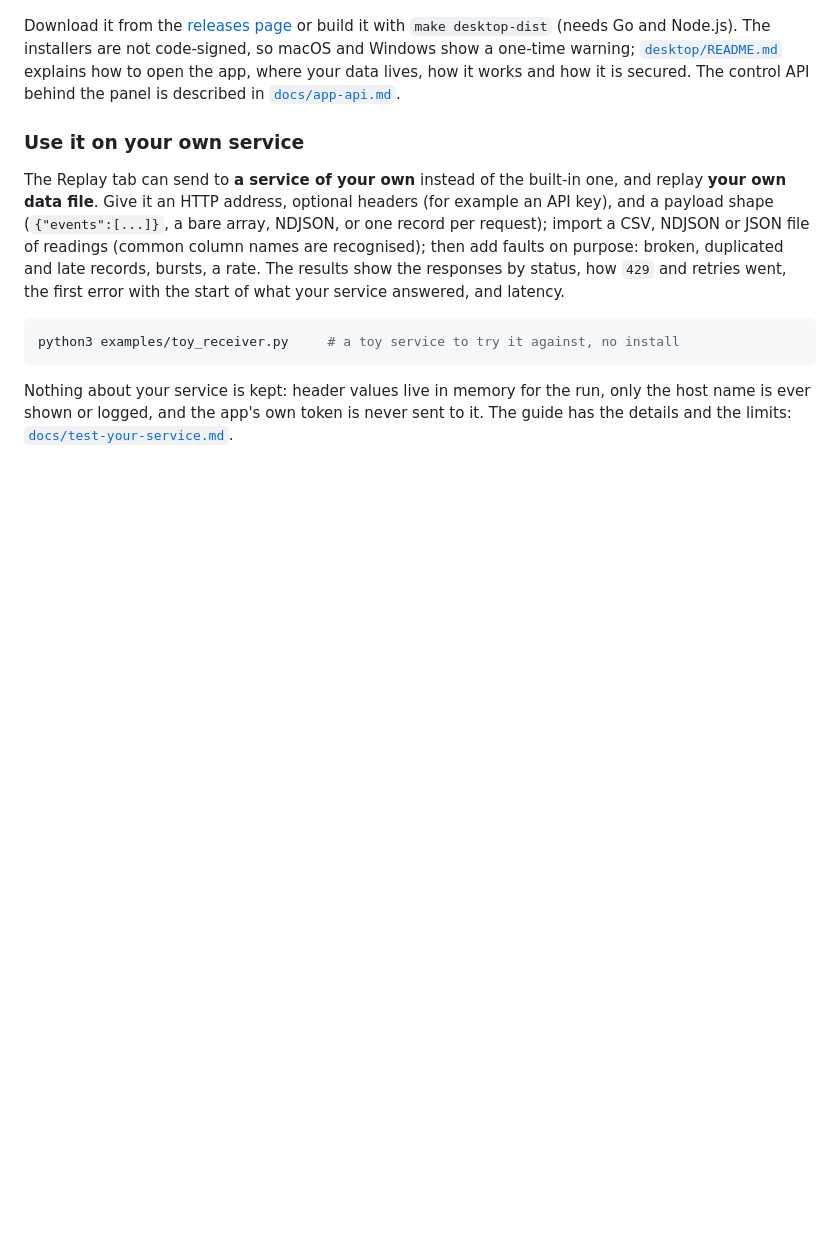
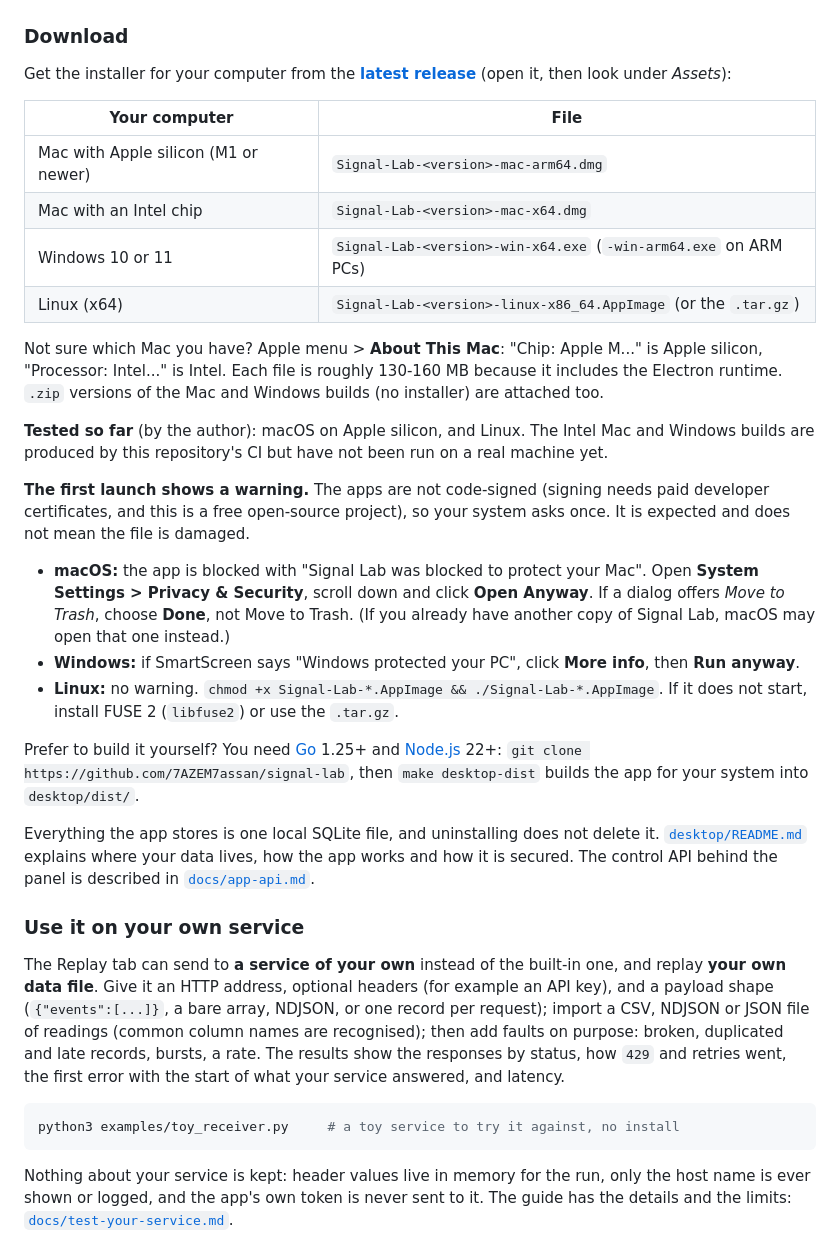
Before and after one commit to 7AZEM7assan/signal-lab, a Markdown page: README.md, the part around the change. GitHub-like rendering; blank space fills up the shorter version.

Commit message:
README: add a Download section with first-launch steps (#7)
Lists the installer for each kind of computer, how to tell which Mac you have, what has and has not
been tested, and the first-launch warnings with the macOS wording found when testing (including
choosing Done rather than Move to Trash). The desktop README gets the same wording.


Claude-Session: https://claude.ai/code/session_01QZu1TdYDj2bTLYTGmWcMZy

```diff
--- a/README.md
+++ b/README.md
@@ -32,11 +32,47 @@ export stored data, edit settings and clear data, with no Docker, PostgreSQL or
 
 ![Replay tab of the desktop app](docs/screenshots/app-replay.png)
 
-Download it from the [releases page](https://github.com/7AZEM7assan/signal-lab/releases) or build it
-with `make desktop-dist` (needs Go and Node.js). The installers are not code-signed, so macOS and
-Windows show a one-time warning; [`desktop/README.md`](desktop/README.md) explains how to open the
-app, where your data lives, how it works and how it is secured. The control API behind the panel is
-described in [`docs/app-api.md`](docs/app-api.md).
+### Download
+
+Get the installer for your computer from the
+**[latest release](https://github.com/7AZEM7assan/signal-lab/releases/latest)** (open it, then look
+under *Assets*):
+
+| Your computer | File |
+|---|---|
+| Mac with Apple silicon (M1 or newer) | `Signal-Lab-<version>-mac-arm64.dmg` |
+| Mac with an Intel chip | `Signal-Lab-<version>-mac-x64.dmg` |
+| Windows 10 or 11 | `Signal-Lab-<version>-win-x64.exe` (`-win-arm64.exe` on ARM PCs) |
+| Linux (x64) | `Signal-Lab-<version>-linux-x86_64.AppImage` (or the `.tar.gz`) |
+
+Not sure which Mac you have? Apple menu > **About This Mac**: "Chip: Apple M..." is Apple silicon,
+"Processor: Intel..." is Intel. Each file is roughly 130-160 MB because it includes the Electron
+runtime. `.zip` versions of the Mac and Windows builds (no installer) are attached too.
+
+**Tested so far** (by the author): macOS on Apple silicon, and Linux. The Intel Mac and Windows
+builds are produced by this repository's CI but have not been run on a real machine yet.
+<!-- Update the line above as more platforms are tried. -->
+
+**The first launch shows a warning.** The apps are not code-signed (signing needs paid developer
+certificates, and this is a free open-source project), so your system asks once. It is expected and
+does not mean the file is damaged.
+
+- **macOS:** the app is blocked with "Signal Lab was blocked to protect your Mac". Open **System
+  Settings > Privacy & Security**, scroll down and click **Open Anyway**. If a dialog offers *Move
+  to Trash*, choose **Done**, not Move to Trash. (If you already have another copy of Signal Lab,
+  macOS may open that one instead.)
+- **Windows:** if SmartScreen says "Windows protected your PC", click **More info**, then
+  **Run anyway**.
+- **Linux:** no warning. `chmod +x Signal-Lab-*.AppImage && ./Signal-Lab-*.AppImage`. If it does not
+  start, install FUSE 2 (`libfuse2`) or use the `.tar.gz`.
+
+Prefer to build it yourself? You need [Go](https://go.dev/dl/) 1.25+ and
+[Node.js](https://nodejs.org/) 22+: `git clone https://github.com/7AZEM7assan/signal-lab`, then
+`make desktop-dist` builds the app for your system into `desktop/dist/`.
+
+Everything the app stores is one local SQLite file, and uninstalling does not delete it.
+[`desktop/README.md`](desktop/README.md) explains where your data lives, how the app works and how
+it is secured. The control API behind the panel is described in [`docs/app-api.md`](docs/app-api.md).
 
 ### Use it on your own service
 
```
Also changed, not shown: desktop/README.md (+5 -4 lines).
